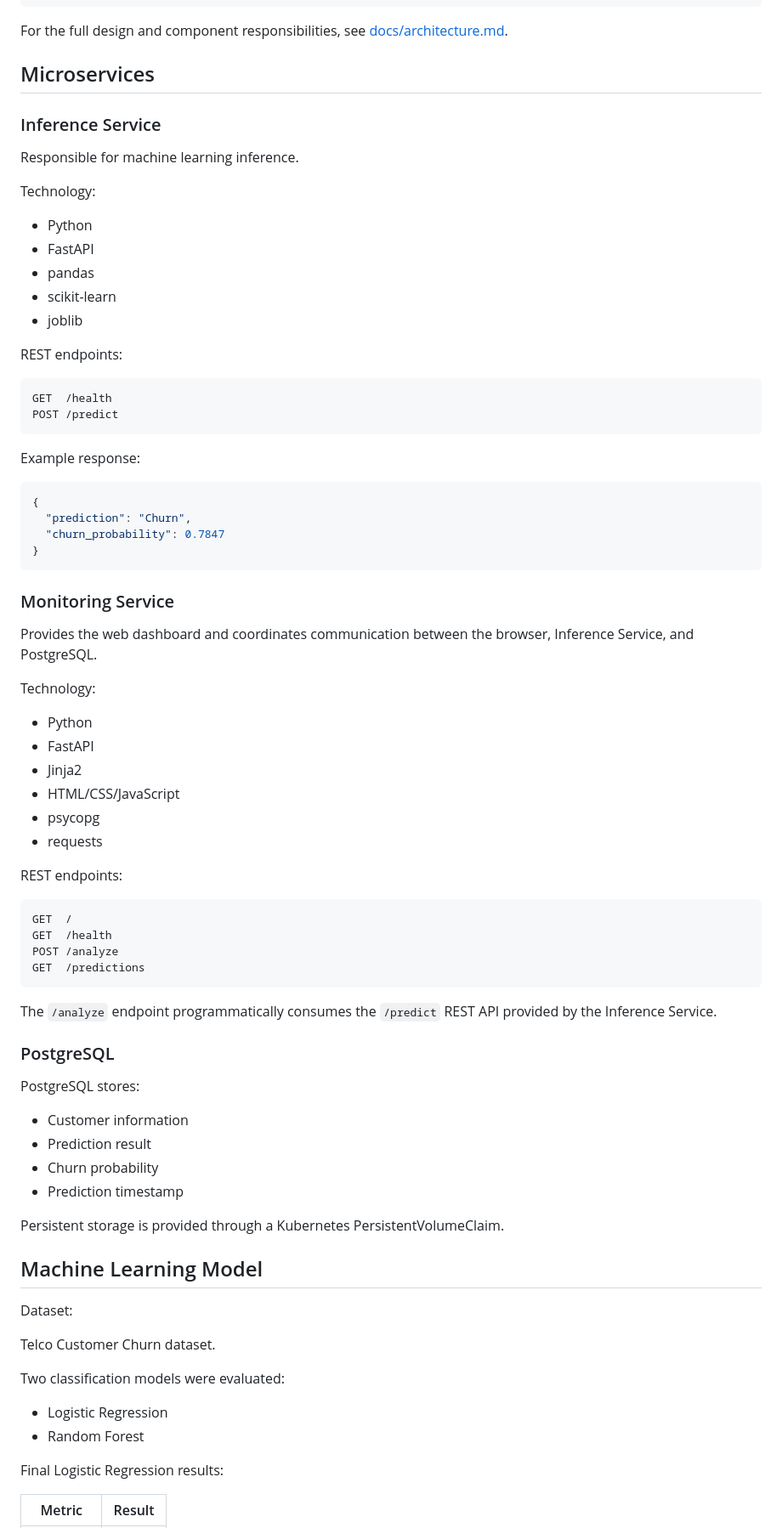
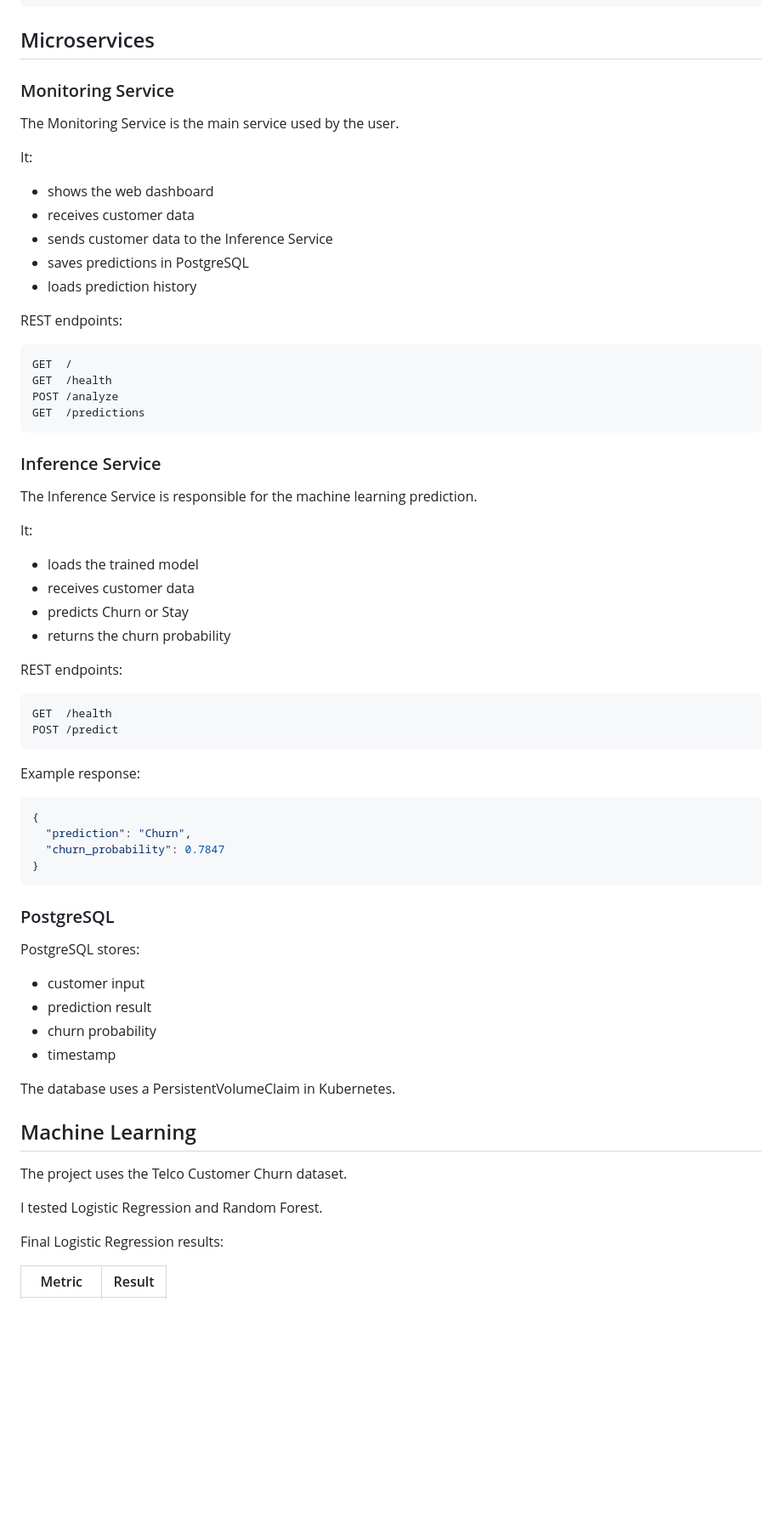
Before and after one commit to hamzat2635/docker-kubernetes-ml-churn-monitoring, a Markdown page: README.md, the part around one of its changes. Shown at 85% size. Drawn GitHub-style; blank space fills up the shorter version.

Commit message:
Simplify README wording

````diff
--- a/README.md
+++ b/README.md
@@ -58,21 +51,39 @@ Monitoring Service
                     PersistentVolumeClaim
 ```
 
-For the full design and component responsibilities, see [docs/architecture.md](docs/architecture.md).
+## Microservices
 
-## Microservices
+### Monitoring Service
+
+The Monitoring Service is the main service used by the user.
+
+It:
+
+- shows the web dashboard
+- receives customer data
+- sends customer data to the Inference Service
+- saves predictions in PostgreSQL
+- loads prediction history
+
+REST endpoints:
+
+```text
+GET  /
+GET  /health
+POST /analyze
+GET  /predictions
+```
 
 ### Inference Service
 
-Responsible for machine learning inference.
+The Inference Service is responsible for the machine learning prediction.
 
-Technology:
+It:
 
-- Python
-- FastAPI
-- pandas
-- scikit-learn
-- joblib
+- loads the trained model
+- receives customer data
+- predicts Churn or Stay
+- returns the churn probability
 
 REST endpoints:
 
@@ -90,51 +101,22 @@ Example response:
 }
 ```
 
-### Monitoring Service
-
-Provides the web dashboard and coordinates communication between the browser, Inference Service, and PostgreSQL.
-
-Technology:
-
-- Python
-- FastAPI
-- Jinja2
-- HTML/CSS/JavaScript
-- psycopg
-- requests
-
-REST endpoints:
-
-```text
-GET  /
-GET  /health
-POST /analyze
-GET  /predictions
-```
-
-The `/analyze` endpoint programmatically consumes the `/predict` REST API provided by the Inference Service.
-
 ### PostgreSQL
 
 PostgreSQL stores:
 
-- Customer information
-- Prediction result
-- Churn probability
-- Prediction timestamp
+- customer input
+- prediction result
+- churn probability
+- timestamp
 
-Persistent storage is provided through a Kubernetes PersistentVolumeClaim.
+The database uses a PersistentVolumeClaim in Kubernetes.
 
-## Machine Learning Model
+## Machine Learning
 
-Dataset:
+The project uses the Telco Customer Churn dataset.
 
-Telco Customer Churn dataset.
-
-Two classification models were evaluated:
-
-- Logistic Regression
-- Random Forest
+I tested Logistic Regression and Random Forest.
 
 Final Logistic Regression results:
 
````
Also changed, not shown: other parts of README.md (+60 -125 lines).
